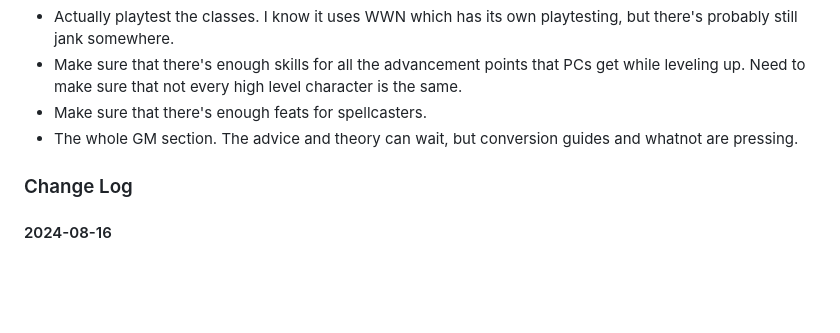
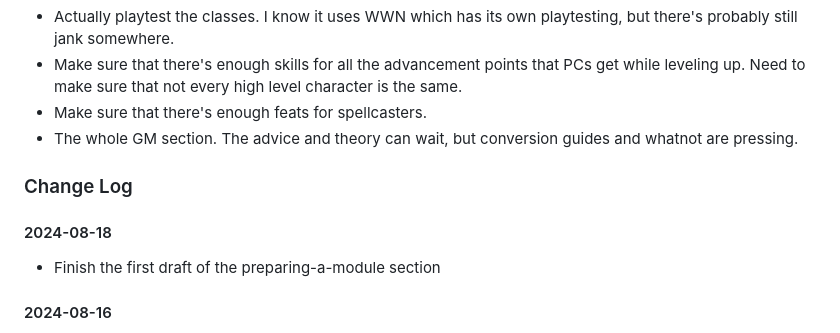
Before and after one commit to luizbgomide/sovereign, a Markdown page: index.md, the part around the change. Rendered like a GitHub page; blank space fills up the shorter version.

Commit message:
first draft of prepare-a-module

```diff
--- a/index.md
+++ b/index.md
@@ -166,6 +166,9 @@ An extensive [game master section](/running-the-game) is in progress! In the mea
 
 ### Change Log
 
+#### 2024-08-18
+- Finish the first draft of the preparing-a-module section
+
 #### 2024-08-16
 - Rewrite the section on rest, adding a Comfortable Sleep keyword.
 - Add examples and running the game to the ToC
```
Also changed, not shown: rules.md (+1 -1 lines), running-the-game.md (+45 -4 lines), assets/images/nuromen-encounter-1.png (added), assets/images/nuromen-encounter-2.png (added).
